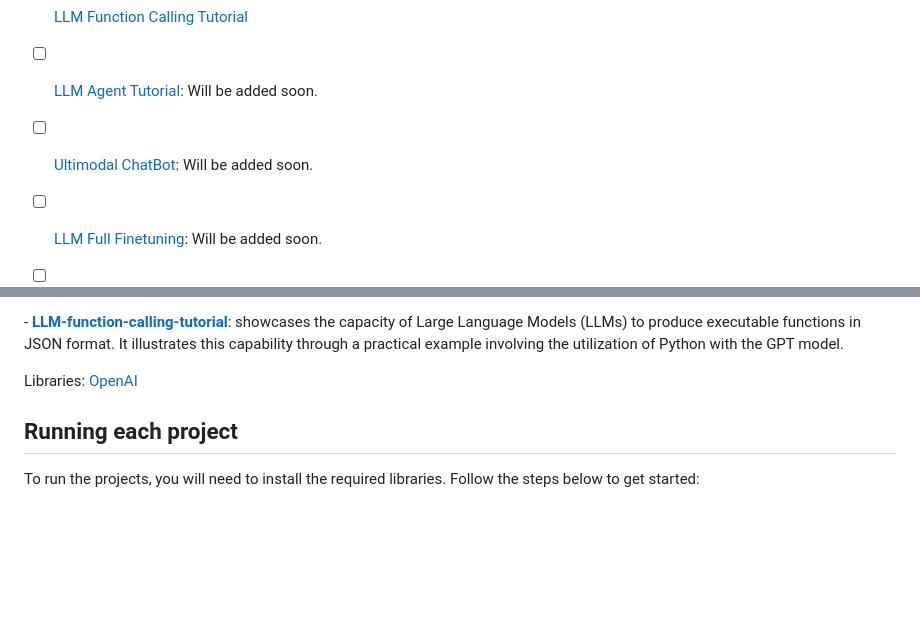
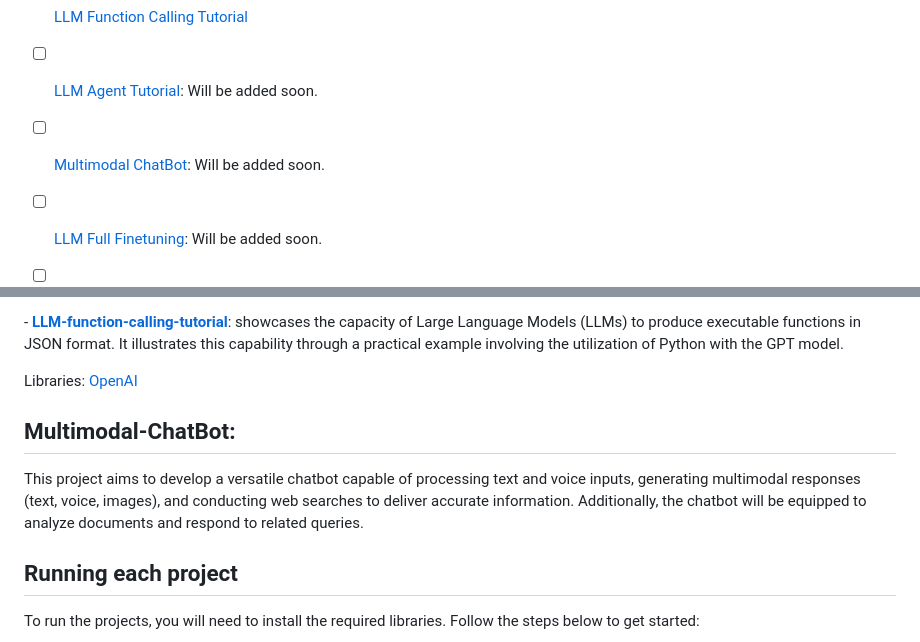
Before and after one commit to Farzad-R/LLM-Zero-to-Hundred, a Markdown page: README.md, 2 parts joined by grey strips. GitHub-like rendering; blank space fills up the shorter version.

```diff
--- a/README.md
+++ b/README.md
@@ -10,7 +10,7 @@ This repository demonstrates different use cases and well-knonw techniques for L
 - [x] [RAG-GPT](#RAG-GPT)
 - [x] [LLM Function Calling Tutorial](#LLM-function-calling-tutorial)
 - [ ] [LLM Agent Tutorial](coming-soon): Will be added soon.
-- [ ] [Ultimodal ChatBot](coming-soon): Will be added soon.
+- [ ] [Multimodal ChatBot](#Multimodal-ChatBot): Will be added soon.
 - [ ] [LLM Full Finetuning](coming-soon): Will be added soon.
 - [ ] [PEFT: Parameter-Efficient Finetuning](coming-soon): Will be added soon.
 - [ ] [LLM Pretraining](coming-soon): Will be added soon.
@@ -52,6 +52,12 @@ Libraries: [OpenAI](https://platform.openai.com/docs/models/overview) - [Langcha
 Libraries: [OpenAI](https://platform.openai.com/docs/models/overview)
 </p>
 
+
+<a id="Multimodal-ChatBot"></a>
+<h2>Multimodal-ChatBot:</h2>
+This project aims to develop a versatile chatbot capable of processing text and voice inputs, generating multimodal responses (text, voice, images), and conducting web searches to deliver accurate information. Additionally, the chatbot will be equipped to analyze documents and respond to related queries.
+
+
 ## Running each project
 To run the projects, you will need to install the required libraries. Follow the steps below to get started:
 
```
